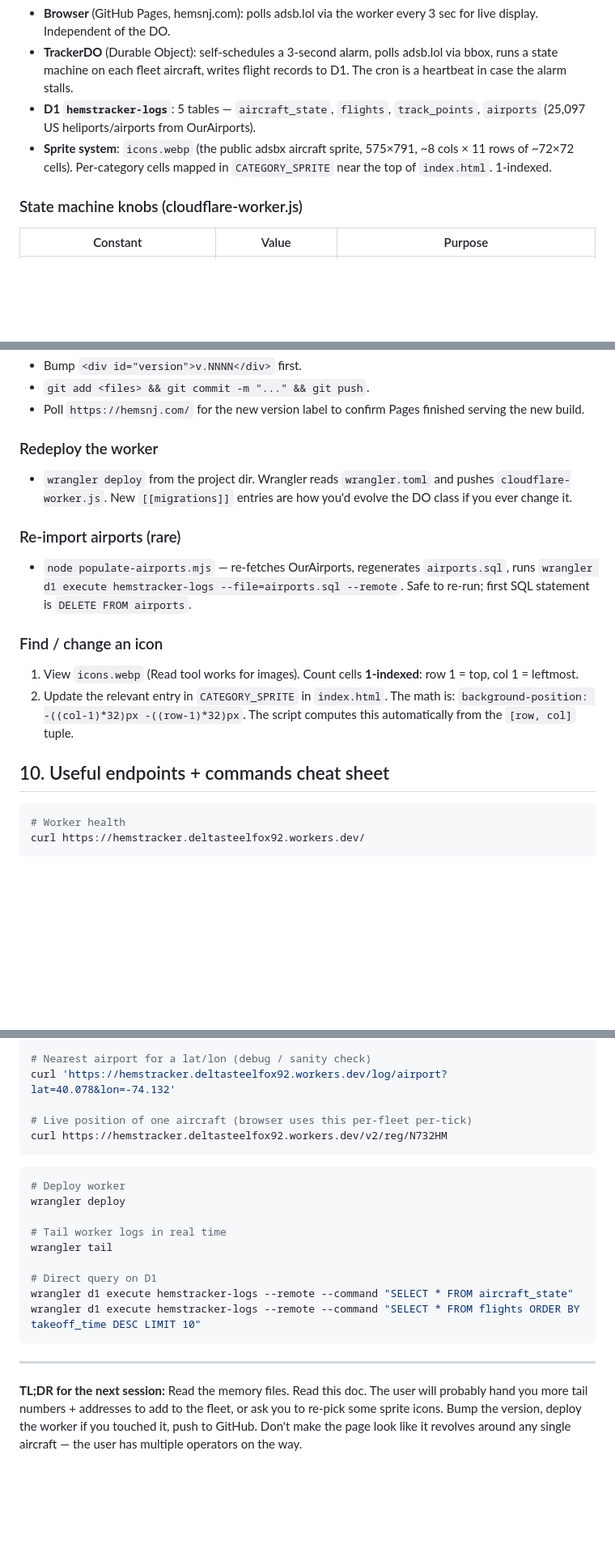
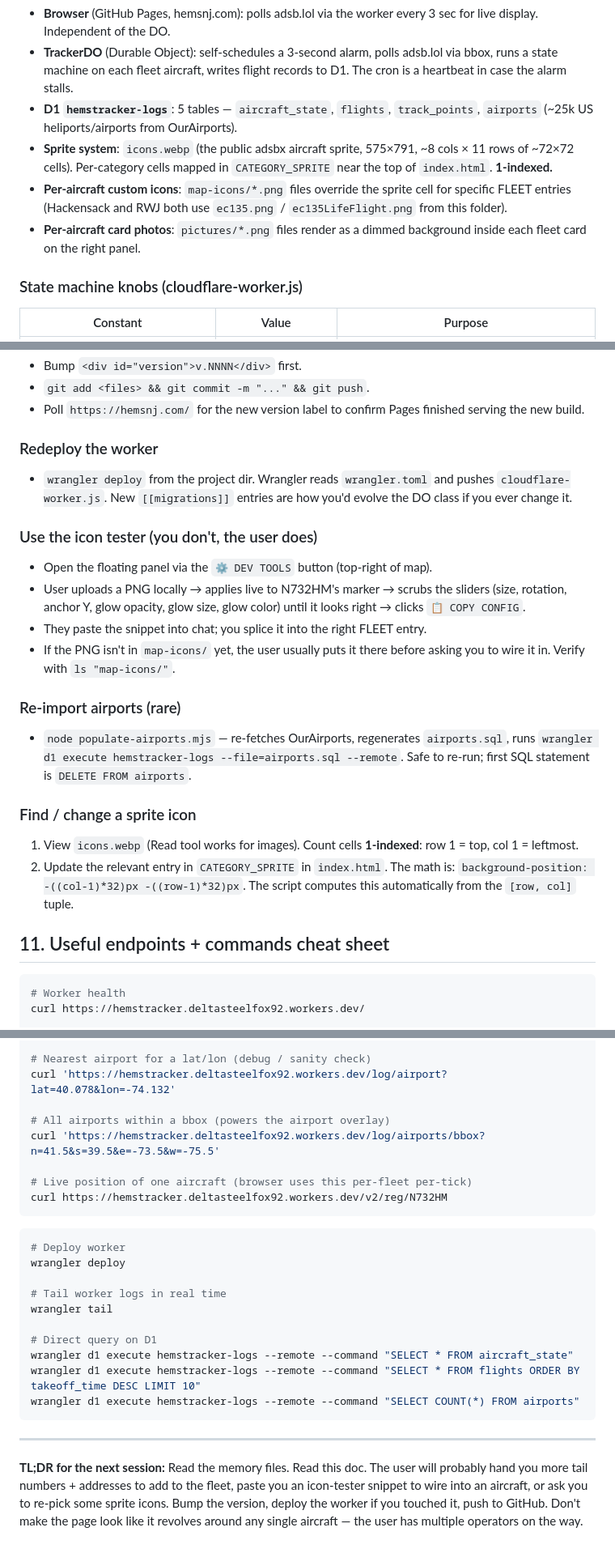
Before and after one commit to RiskfreeDraenor/HEMS-tracker, a Markdown page: HANDOFF.md, 3 parts joined by grey strips. Shown at 81% size. Rendered like a GitHub page; blank space fills up the shorter version.

````diff
--- a/HANDOFF.md
+++ b/HANDOFF.md
@@ -57,10 +59,15 @@ Things explicitly **not** important to the user (as of the last session):
   adsb.lol via bbox, runs a state machine on each fleet aircraft, writes flight
   records to D1. The cron is a heartbeat in case the alarm stalls.
 - **D1 `hemstracker-logs`**: 5 tables — `aircraft_state`, `flights`,
-  `track_points`, `airports` (25,097 US heliports/airports from OurAirports).
+  `track_points`, `airports` (~25k US heliports/airports from OurAirports).
 - **Sprite system**: `icons.webp` (the public adsbx aircraft sprite, 575×791,
   ~8 cols × 11 rows of ~72×72 cells). Per-category cells mapped in
-  `CATEGORY_SPRITE` near the top of `index.html`. 1-indexed.
+  `CATEGORY_SPRITE` near the top of `index.html`. **1-indexed.**
+- **Per-aircraft custom icons**: `map-icons/*.png` files override the sprite
+  cell for specific FLEET entries (Hackensack and RWJ both use `ec135.png` /
+  `ec135LifeFlight.png` from this folder).
+- **Per-aircraft card photos**: `pictures/*.png` files render as a dimmed
+  background inside each fleet card on the right panel.
 
 ### State machine knobs (cloudflare-worker.js)
 
@@ -202,19 +276,28 @@ These are sticky. Honor them by default — they have memory notes backing them.
   pushes `cloudflare-worker.js`. New `[[migrations]]` entries are how you'd
   evolve the DO class if you ever change it.
 
+### Use the icon tester (you don't, the user does)
+- Open the floating panel via the `⚙ DEV TOOLS` button (top-right of map).
+- User uploads a PNG locally → applies live to N732HM's marker → scrubs the
+  sliders (size, rotation, anchor Y, glow opacity, glow size, glow color)
+  until it looks right → clicks `📋 COPY CONFIG`.
+- They paste the snippet into chat; you splice it into the right FLEET entry.
+- If the PNG isn't in `map-icons/` yet, the user usually puts it there before
+  asking you to wire it in. Verify with `ls "map-icons/"`.
+
 ### Re-import airports (rare)
 - `node populate-airports.mjs` — re-fetches OurAirports, regenerates
   `airports.sql`, runs `wrangler d1 execute hemstracker-logs --file=airports.sql --remote`.
   Safe to re-run; first SQL statement is `DELETE FROM airports`.
 
-### Find / change an icon
+### Find / change a sprite icon
 1. View `icons.webp` (Read tool works for images). Count cells **1-indexed**:
    row 1 = top, col 1 = leftmost.
 2. Update the relevant entry in `CATEGORY_SPRITE` in `index.html`. The math is:
    `background-position: -((col-1)*32)px -((row-1)*32)px`. The script computes
    this automatically from the `[row, col]` tuple.
 
-## 10. Useful endpoints + commands cheat sheet
+## 11. Useful endpoints + commands cheat sheet
 
 ```bash
 # Worker health
@@ -235,6 +318,9 @@ curl 'https://hemstracker.deltasteelfox92.workers.dev/log/flight/<flight-id>/tra
 # Nearest airport for a lat/lon (debug / sanity check)
 curl 'https://hemstracker.deltasteelfox92.workers.dev/log/airport?lat=40.078&lon=-74.132'
 
+# All airports within a bbox (powers the airport overlay)
+curl 'https://hemstracker.deltasteelfox92.workers.dev/log/airports/bbox?n=41.5&s=39.5&e=-73.5&w=-75.5'
+
 # Live position of one aircraft (browser uses this per-fleet per-tick)
 curl https://hemstracker.deltasteelfox92.workers.dev/v2/reg/N732HM
 ```
@@ -249,12 +335,14 @@ wrangler tail
 # Direct query on D1
 wrangler d1 execute hemstracker-logs --remote --command "SELECT * FROM aircraft_state"
 wrangler d1 execute hemstracker-logs --remote --command "SELECT * FROM flights ORDER BY takeoff_time DESC LIMIT 10"
+wrangler d1 execute hemstracker-logs --remote --command "SELECT COUNT(*) FROM airports"
 ```
 
 ---
 
 **TL;DR for the next session:** Read the memory files. Read this doc. The user
-will probably hand you more tail numbers + addresses to add to the fleet, or ask
-you to re-pick some sprite icons. Bump the version, deploy the worker if you
-touched it, push to GitHub. Don't make the page look like it revolves around any
-single aircraft — the user has multiple operators on the way.
+will probably hand you more tail numbers + addresses to add to the fleet, paste
+you an icon-tester snippet to wire into an aircraft, or ask you to re-pick some
+sprite icons. Bump the version, deploy the worker if you touched it, push to
+GitHub. Don't make the page look like it revolves around any single aircraft —
+the user has multiple operators on the way.
````
Also changed, not shown: other parts of HANDOFF.md (+90 -21 lines).
